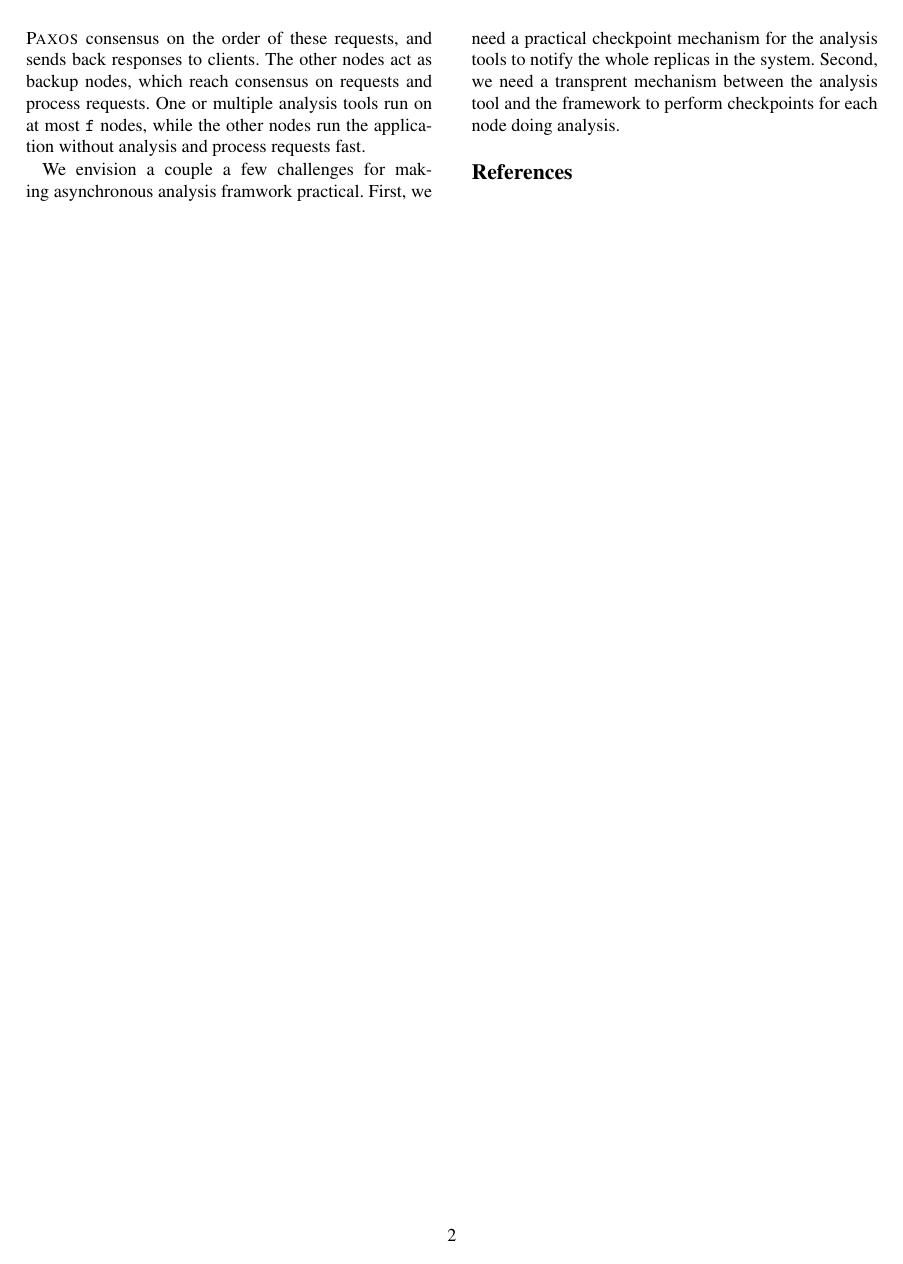
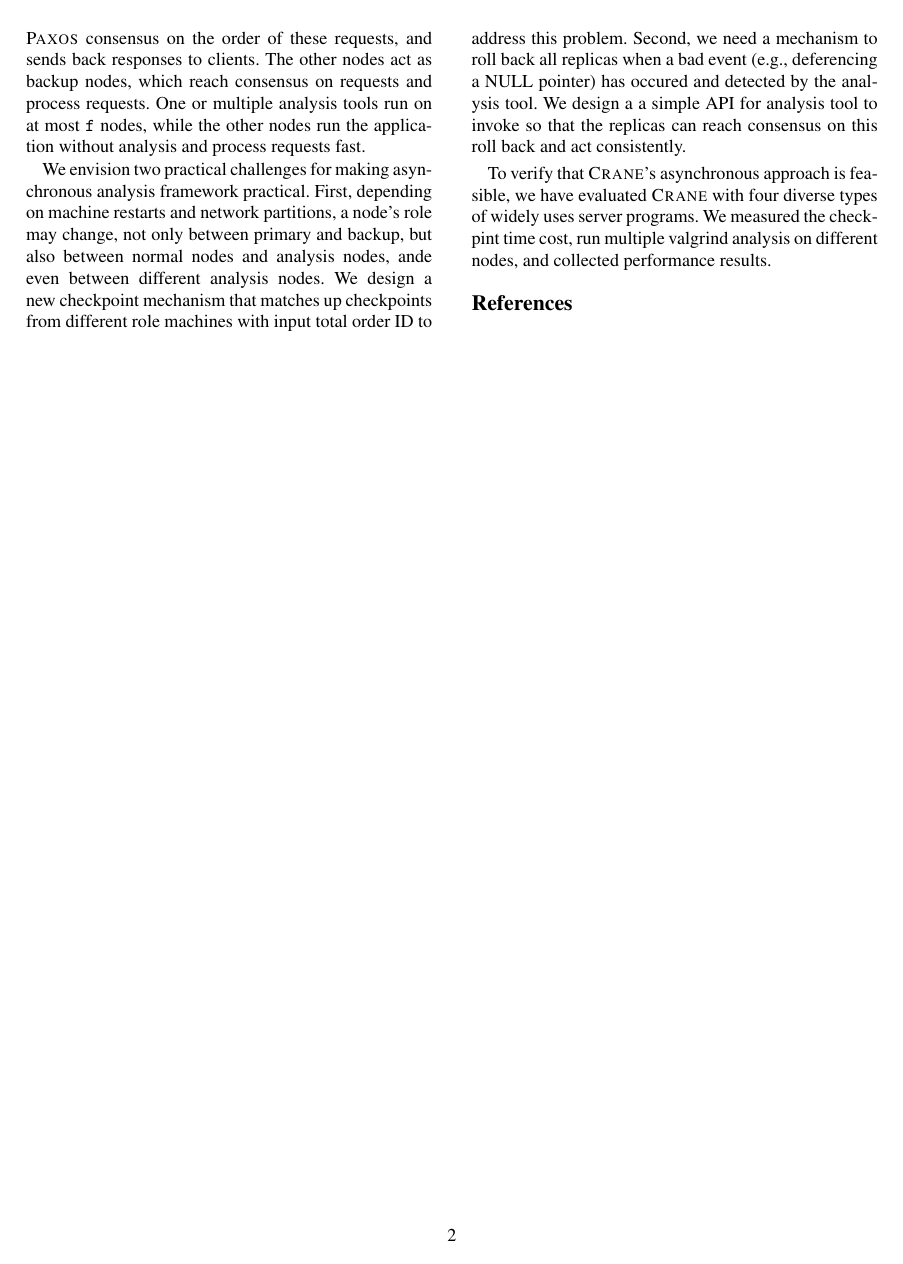
Before and after one commit to yining0417/CloudCom, a LaTeX paper (paper.tex, which reads intro.tex): page 2 of 2. Compiled offline with pdfLaTeX; a LaTeX package or settings file that is missing is left out.

Commit message:
added intro

```diff
--- a/intro.tex
+++ b/intro.tex
@@ -90,11 +90,25 @@ act as backup nodes, which reach consensus on requests and process requests.
 One or multiple analysis tools run on at most \v{f} nodes, while the other
 nodes run the application without analysis and process requests fast.
 
-We envision a couple a few challenges for making asynchronous analysis framwork
-practical. First, we need a practical checkpoint mechanism for the analysis
-tools to notify the whole replicas in the system. Second, we need a transprent
-mechanism between the analysis tool and the framework to perform checkpoints for
-each node doing analysis.
+We envision two practical challenges for making asynchronous analysis framework
+practical. First, depending on machine restarts and network partitions, a
+node's role may change, not only between primary and backup, but also between
+normal nodes and analysis nodes, ande even between different analysis nodes. We
+design a new checkpoint mechanism that matches up checkpoints from different
+role machines with input total order ID to address this problem. Second, we
+need a mechanism to roll back all replicas when a bad event (\eg, deferencing
+a NULL pointer) has occured and detected by the analysis tool. We design a a
+simple API for analysis tool to invoke so that the replicas can reach consensus
+on this roll back and act consistently.
+
+To verify that \xxx's asynchronous approach is feasible, we have evaluated
+\xxx with four diverse types of widely uses server programs. We measured the
+checkpint time cost, run multiple valgrind analysis on different nodes, and
+collected performance results.
+
+% Problem: for some security attack such as stack overflow, the attacker
+% may totally replace the LD_PRELOAd library so that our interception layer
+% can never go back, and we can never roll back.
 
 % P6: Key technical challenges. Transparent and timely (to respond to attacks)
 % checkpoint. Migration of analysis from one machine to another.
```
